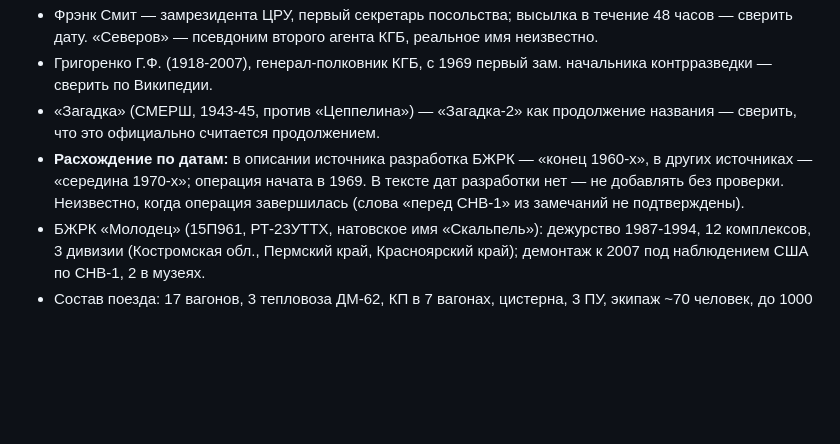
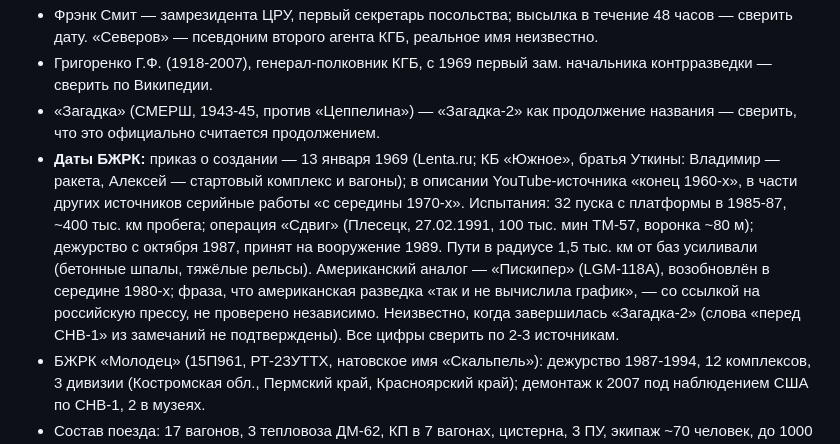
Before and after one commit to nestas1985/vibe-coding, a Markdown page: youtube/Поезд номер ноль/script_05_train.md, the part around the change. Rendered like a GitHub page; blank space fills up the shorter version.

Commit message:
Обновить блок фактов-опор сценария "Поезд номер ноль"
Co-Authored-By: Claude Sonnet 5 <noreply@anthropic.com>

```diff
--- a/youtube/Поезд номер ноль/script_05_train.md
+++ b/youtube/Поезд номер ноль/script_05_train.md
@@ -63,7 +63,7 @@
 - Фрэнк Смит — замрезидента ЦРУ, первый секретарь посольства; высылка в течение 48 часов — сверить дату. «Северов» — псевдоним второго агента КГБ, реальное имя неизвестно.
 - Григоренко Г.Ф. (1918-2007), генерал-полковник КГБ, с 1969 первый зам. начальника контрразведки — сверить по Википедии.
 - «Загадка» (СМЕРШ, 1943-45, против «Цеппелина») — «Загадка-2» как продолжение названия — сверить, что это официально считается продолжением.
-- **Расхождение по датам:** в описании источника разработка БЖРК — «конец 1960-х», в других источниках — «середина 1970-х»; операция начата в 1969. В тексте дат разработки нет — не добавлять без проверки. Неизвестно, когда операция завершилась (слова «перед СНВ-1» из замечаний не подтверждены).
+- **Даты БЖРК:** приказ о создании — 13 января 1969 (Lenta.ru; КБ «Южное», братья Уткины: Владимир — ракета, Алексей — стартовый комплекс и вагоны); в описании YouTube-источника «конец 1960-х», в части других источников серийные работы «с середины 1970-х». Испытания: 32 пуска с платформы в 1985-87, ~400 тыс. км пробега; операция «Сдвиг» (Плесецк, 27.02.1991, 100 тыс. мин ТМ-57, воронка ~80 м); дежурство с октября 1987, принят на вооружение 1989. Пути в радиусе 1,5 тыс. км от баз усиливали (бетонные шпалы, тяжёлые рельсы). Американский аналог — «Пискипер» (LGM-118A), возобновлён в середине 1980-х; фраза, что американская разведка «так и не вычислила график», — со ссылкой на российскую прессу, не проверено независимо. Неизвестно, когда завершилась «Загадка-2» (слова «перед СНВ-1» из замечаний не подтверждены). Все цифры сверить по 2-3 источникам.
 - БЖРК «Молодец» (15П961, РТ-23УТТХ, натовское имя «Скальпель»): дежурство 1987-1994, 12 комплексов, 3 дивизии (Костромская обл., Пермский край, Красноярский край); демонтаж к 2007 под наблюдением США по СНВ-1, 2 в музеях.
 - Состав поезда: 17 вагонов, 3 тепловоза ДМ-62, КП в 7 вагонах, цистерна, 3 ПУ, экипаж ~70 человек, до 1000 км/сутки, 10 боеголовок на ракету (30 на поезд) — цифры в источниках слегка расходятся, сверить.
 - Пуск: устройство закорачивания и отвода контактной сети, гидравлическая крыша, миномётный старт — подтверждено РГ, wartools.ru, FEA.RU.
```
